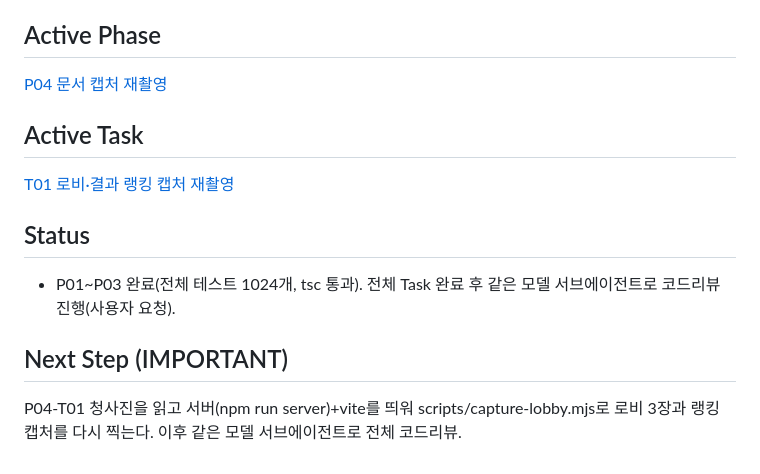
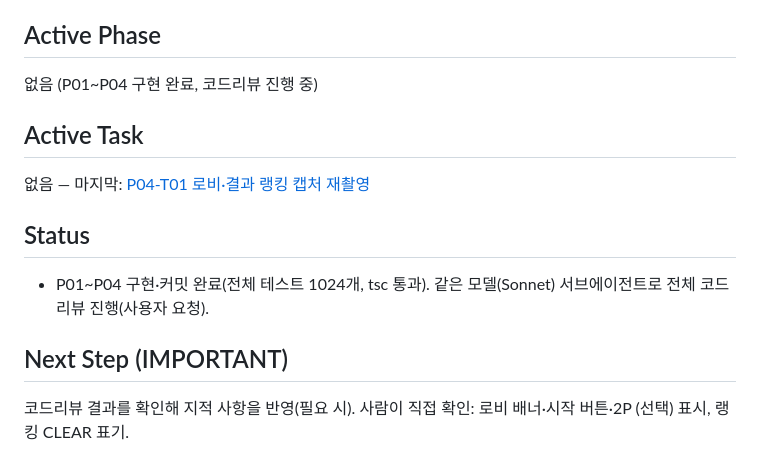
Before and after one commit to ChaJiYoung/ob-crash-game, a Markdown page: .memory/current.md, the part around the change. Drawn GitHub-style.

```diff
--- a/.memory/current.md
+++ b/.memory/current.md
@@ -4,13 +4,13 @@
 [로비 2P 기본 모바일 + 플레이어별 단계 뱃지 + 시작 버튼 상태 문구](./plans/2026-11-10-lobby-2p-default-mobile.md)
 
 ## Active Phase
-[P04 문서 캡처 재촬영](./phases/2026-11-10-lobby-2p-default-mobile/P04-docs-captures/phase.md)
+없음 (P01~P04 구현 완료, 코드리뷰 진행 중)
 
 ## Active Task
-[T01 로비·결과 랭킹 캡처 재촬영](./phases/2026-11-10-lobby-2p-default-mobile/P04-docs-captures/T01-recapture-lobby-and-ranking.md)
+없음 — 마지막: [P04-T01 로비·결과 랭킹 캡처 재촬영](./phases/2026-11-10-lobby-2p-default-mobile/P04-docs-captures/T01-recapture-lobby-and-ranking.md)
 
 ## Status
-- P01~P03 완료(전체 테스트 1024개, tsc 통과). 전체 Task 완료 후 같은 모델 서브에이전트로 코드리뷰 진행(사용자 요청).
+- P01~P04 구현·커밋 완료(전체 테스트 1024개, tsc 통과). 같은 모델(Sonnet) 서브에이전트로 전체 코드리뷰 진행(사용자 요청).
 
 ## Next Step (IMPORTANT)
-P04-T01 청사진을 읽고 서버(npm run server)+vite를 띄워 scripts/capture-lobby.mjs로 로비 3장과 랭킹 캡처를 다시 찍는다. 이후 같은 모델 서브에이전트로 전체 코드리뷰.
+코드리뷰 결과를 확인해 지적 사항을 반영(필요 시). 사람이 직접 확인: 로비 배너·시작 버튼·2P (선택) 표시, 랭킹 CLEAR 표기.
```
Also changed, not shown: .memory/plans/2026-11-10-lobby-2p-default-mobile.md (+1 -1 lines), docs/구동화면_쇼케이스.md (+12 -0 lines), docs/screens/play-ranking-clear-marker.png (added), docs/screens/screen-01-pc-lobby-qr.png, docs/screens/screen-01-pc-lobby.png, docs/screens/screen-01b-pc-lobby-paired.png, 3 other files.
